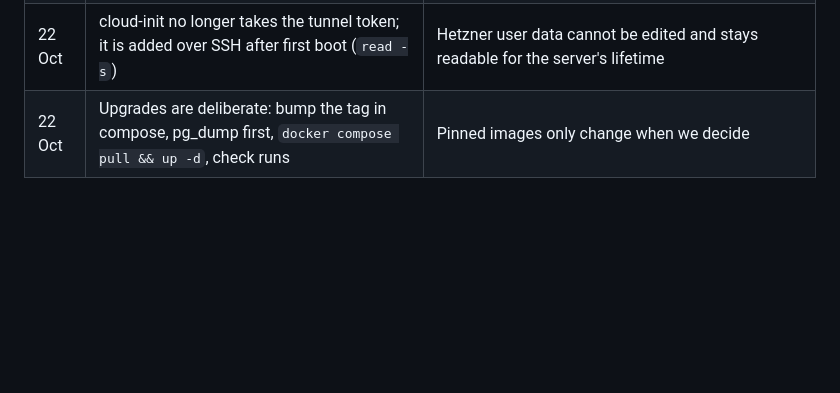
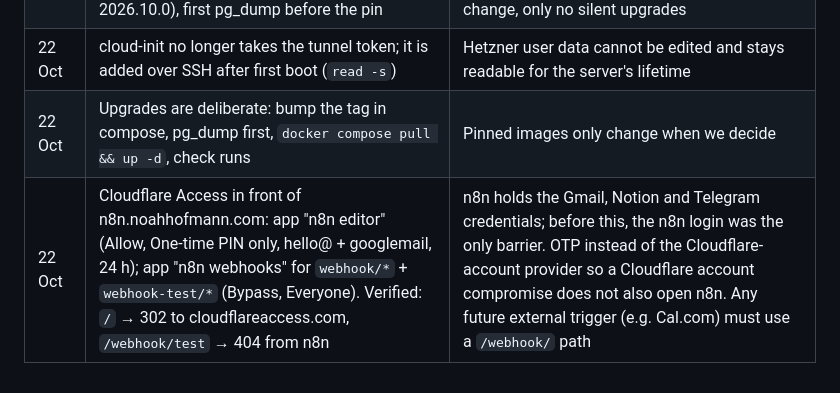
Before and after one commit to NoahHofmann/waypoint-engine, a Markdown page: docs/decision-log.md, the part around the change. Rendered like a GitHub page; blank space fills up the shorter version.

Commit message:
H0 host: Cloudflare Access on the n8n editor, webhooks bypassed
Co-Authored-By: Claude Opus 5.5 <noreply@anthropic.com>
Claude-Session: https://claude.ai/code/session_0148a64b4EFWMJ1pZcjYRyao

```diff
--- a/docs/decision-log.md
+++ b/docs/decision-log.md
@@ -86,3 +86,4 @@ All tests passed after three real fixes (double-tap lock, Claude output budget +
 | 22 Oct | H0 host block: metadata 169.254.169.254 blocked from Docker (DOCKER-USER, persisted via systemd), tunnel token rotated, images pinned to the versions already running (n8n 2.43.5 · postgres 16.15 · cloudflared 2026.10.0), first pg_dump before the pin | Check on the live box: the tunnel token was in Hetzner user data (from cloud-init) and n8n could reach the metadata service, so a redirect from a prospect URL could have leaked it. Pinning to the running versions = no functional change, only no silent upgrades |
 | 22 Oct | cloud-init no longer takes the tunnel token; it is added over SSH after first boot (`read -s`) | Hetzner user data cannot be edited and stays readable for the server's lifetime |
 | 22 Oct | Upgrades are deliberate: bump the tag in compose, pg_dump first, `docker compose pull && up -d`, check runs | Pinned images only change when we decide |
+| 22 Oct | Cloudflare Access in front of n8n.noahhofmann.com: app "n8n editor" (Allow, One-time PIN only, hello@ + googlemail, 24 h); app "n8n webhooks" for `webhook/*` + `webhook-test/*` (Bypass, Everyone). Verified: `/` → 302 to cloudflareaccess.com, `/webhook/test` → 404 from n8n | n8n holds the Gmail, Notion and Telegram credentials; before this, the n8n login was the only barrier. OTP instead of the Cloudflare-account provider so a Cloudflare account compromise does not also open n8n. Any future external trigger (e.g. Cal.com) must use a `/webhook/` path |
```
Also changed, not shown: docs/STATE.md (+2 -2 lines), docs/roadmap.md (+1 -1 lines).
